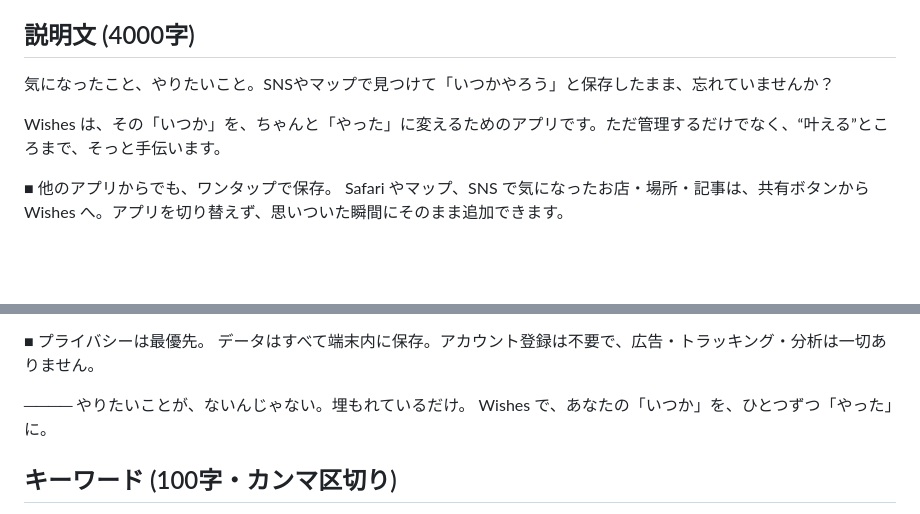
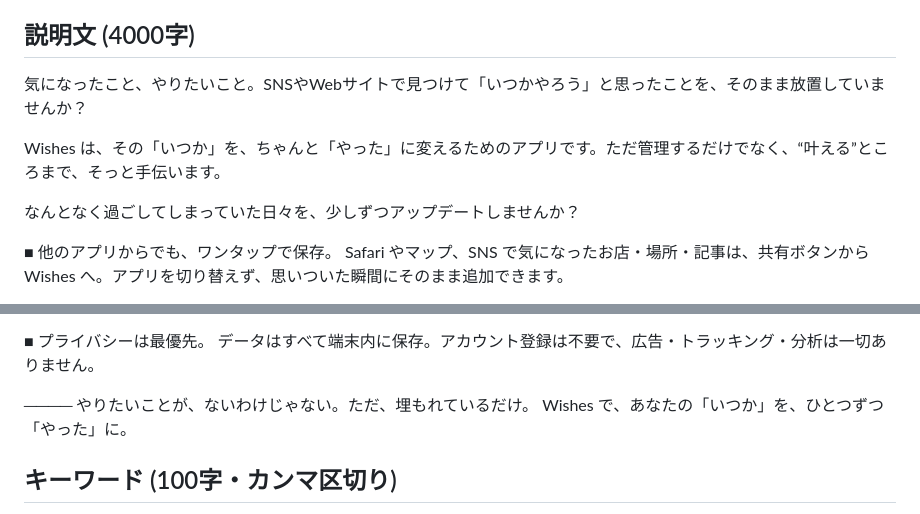
Before and after one commit to Jun-T-git/bucket-list-ios, a Markdown page: docs/release/app-store-metadata.md, 2 parts joined by grey strips. Drawn GitHub-style; blank space fills up the shorter version.

Commit message:
メタデータ: 説明文の導入を調整（放置→アップデート→締め）
Co-Authored-By: Claude Opus 4.8 (1M context) <noreply@anthropic.com>

```diff
--- a/docs/release/app-store-metadata.md
+++ b/docs/release/app-store-metadata.md
@@ -25,9 +25,11 @@ App Store Connect にそのまま貼れる日本語草案。文字数上限は
 「いつかやりたい」、保存したまま忘れていませんか？Wishes は、他のアプリの共有ボタンからワンタップで保存。あとはAIが自動で整理して、ちょうどいい時期にそっとお知らせ。集めた「いつか」を、ちゃんと「やった」に変えていくアプリです。
 
 ## 説明文 (4000字)
-気になったこと、やりたいこと。SNSやマップで見つけて「いつかやろう」と保存したまま、忘れていませんか？
+気になったこと、やりたいこと。SNSやWebサイトで見つけて「いつかやろう」と思ったことを、そのまま放置していませんか？
 
 Wishes は、その「いつか」を、ちゃんと「やった」に変えるためのアプリです。ただ管理するだけでなく、“叶える”ところまで、そっと手伝います。
+
+なんとなく過ごしてしまっていた日々を、少しずつアップデートしませんか？
 
 ■ 他のアプリからでも、ワンタップで保存。
 Safari やマップ、SNS で気になったお店・場所・記事は、共有ボタンから Wishes へ。アプリを切り替えず、思いついた瞬間にそのまま追加できます。
@@ -48,7 +50,7 @@ URL を渡すだけで、AI がタイトル・シーズン・タグまで自動
 データはすべて端末内に保存。アカウント登録は不要で、広告・トラッキング・分析は一切ありません。
 
 ────
-やりたいことが、ないんじゃない。埋もれているだけ。
+やりたいことが、ないわけじゃない。ただ、埋もれているだけ。
 Wishes で、あなたの「いつか」を、ひとつずつ「やった」に。
 
 ## キーワード (100字・カンマ区切り)
```
